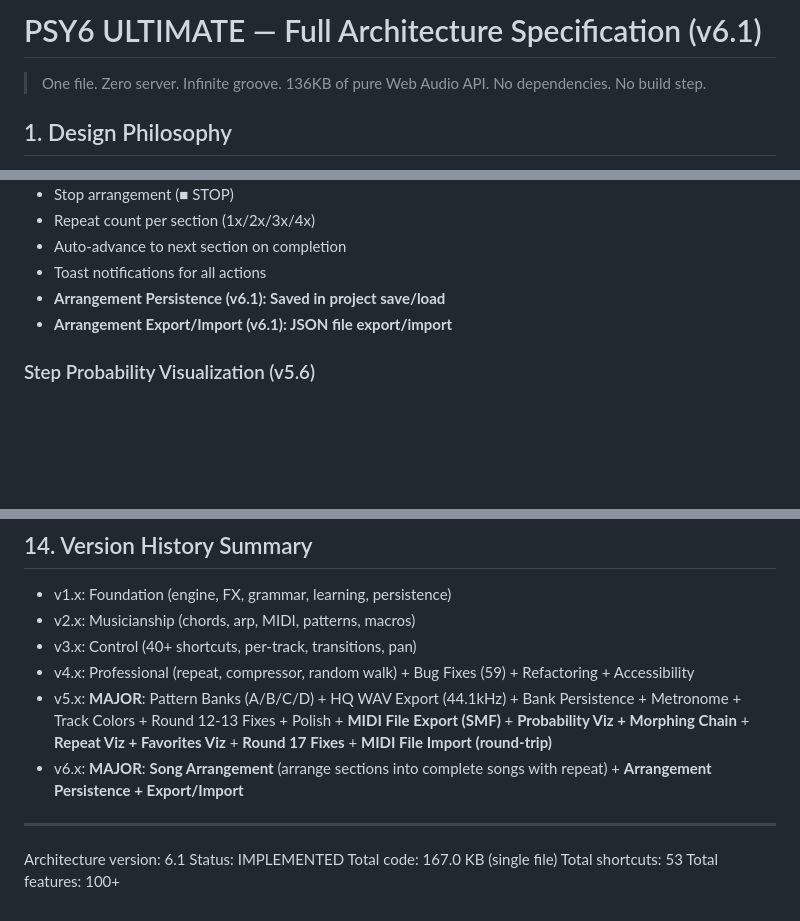
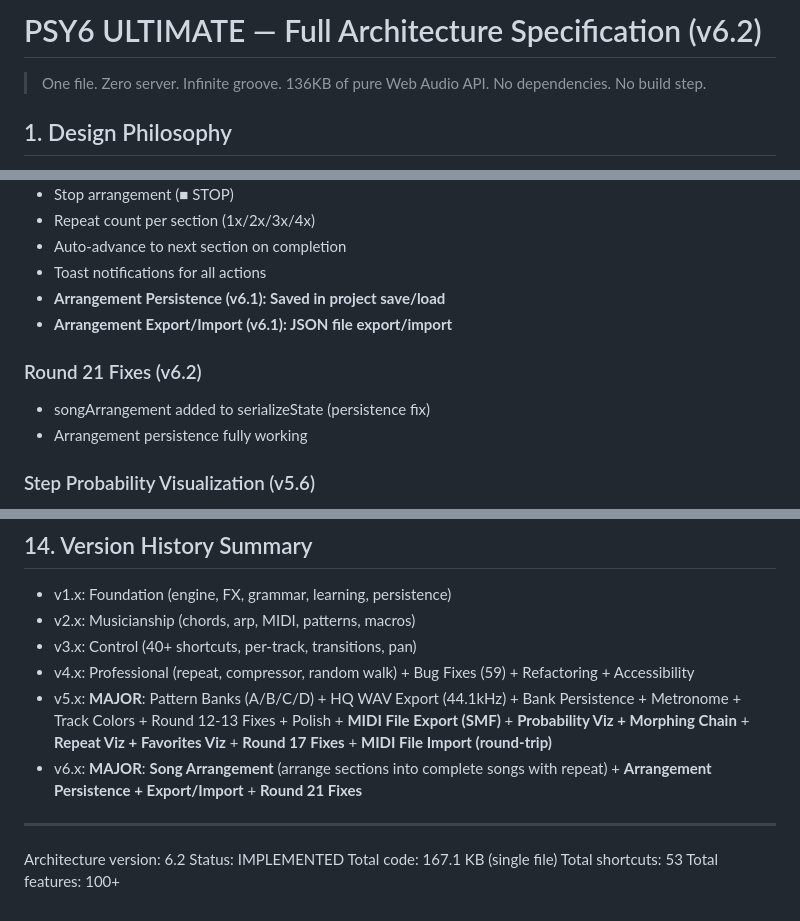
Before and after one commit to dudududi144-source/PSY6-ULTIMATE, a Markdown page: ARCHITECTURE.md, 3 parts joined by grey strips. Drawn GitHub-style; blank space fills up the shorter version.

Commit message:
docs: ARCHITECTURE.md v6.2 — Round 21 Fixes + updated version/size/history

```diff
--- a/ARCHITECTURE.md
+++ b/ARCHITECTURE.md
@@ -1,4 +1,4 @@
-# PSY6 ULTIMATE — Full Architecture Specification (v6.1)
+# PSY6 ULTIMATE — Full Architecture Specification (v6.2)
 
 > One file. Zero server. Infinite groove.
 > 136KB of pure Web Audio API. No dependencies. No build step.
@@ -282,6 +282,10 @@ FX components:
 - **Arrangement Persistence (v6.1): Saved in project save/load**
 - **Arrangement Export/Import (v6.1): JSON file export/import**
 
+### Round 21 Fixes (v6.2)
+- songArrangement added to serializeState (persistence fix)
+- Arrangement persistence fully working
+
 ### Step Probability Visualization (v5.6)
 - Steps with probability < 1.0 shown with reduced opacity
 - opacity = 0.4 + prob * 0.6
@@ -377,12 +381,12 @@ No build step. No dependencies. No server required.
 - v3.x: Control (40+ shortcuts, per-track, transitions, pan)
 - v4.x: Professional (repeat, compressor, random walk) + Bug Fixes (59) + Refactoring + Accessibility
 - v5.x: **MAJOR**: Pattern Banks (A/B/C/D) + HQ WAV Export (44.1kHz) + Bank Persistence + Metronome + Track Colors + Round 12-13 Fixes + Polish + **MIDI File Export (SMF)** + **Probability Viz + Morphing Chain** + **Repeat Viz + Favorites Viz** + **Round 17 Fixes** + **MIDI File Import (round-trip)**
-- v6.x: **MAJOR**: **Song Arrangement** (arrange sections into complete songs with repeat) + **Arrangement Persistence + Export/Import**
+- v6.x: **MAJOR**: **Song Arrangement** (arrange sections into complete songs with repeat) + **Arrangement Persistence + Export/Import** + **Round 21 Fixes**
 
 ---
 
-Architecture version: 6.1
+Architecture version: 6.2
 Status: IMPLEMENTED
-Total code: 167.0 KB (single file)
+Total code: 167.1 KB (single file)
 Total shortcuts: 53
 Total features: 100+
```
